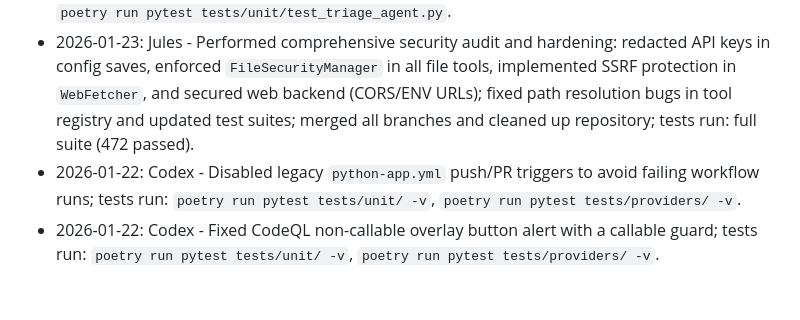
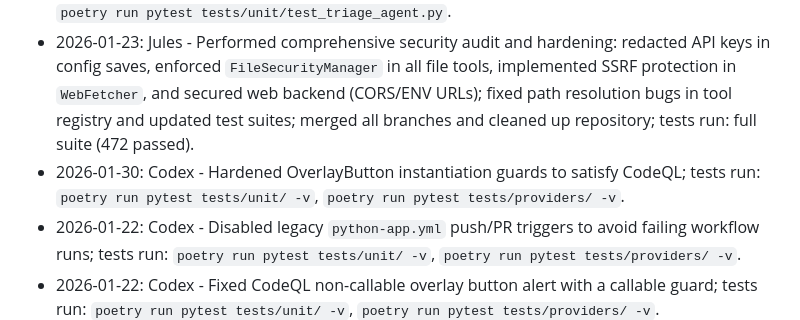
Before and after one commit to milhy545/MyCoder-v2.0, a Markdown page: AGENTS.md, the part around the change. Drawn GitHub-style; blank space fills up the shorter version.

Commit message:
Update agent logs for CodeQL fix

```diff
--- a/AGENTS.md
+++ b/AGENTS.md
@@ -12,6 +12,7 @@
 - 2026-01-23: Jules - Updated `src/mycoder/triage_agent.py` system prompt to align with "Goat Principle" v2 and strict JSON enforcement; tests run: `poetry run pytest tests/unit/test_triage_agent.py`.
 - 2026-01-23: Jules - Updated `src/mycoder/triage_agent.py` to use new prompt format, removed conflicting shell command generation instruction to ensure strictly JSON output; tests run: `poetry run pytest tests/unit/test_triage_agent.py`.
 - 2026-01-23: Jules - Performed comprehensive security audit and hardening: redacted API keys in config saves, enforced `FileSecurityManager` in all file tools, implemented SSRF protection in `WebFetcher`, and secured web backend (CORS/ENV URLs); fixed path resolution bugs in tool registry and updated test suites; merged all branches and cleaned up repository; tests run: full suite (472 passed).
+- 2026-01-30: Codex - Hardened OverlayButton instantiation guards to satisfy CodeQL; tests run: `poetry run pytest tests/unit/ -v`, `poetry run pytest tests/providers/ -v`.
 - 2026-01-22: Codex - Disabled legacy `python-app.yml` push/PR triggers to avoid failing workflow runs; tests run: `poetry run pytest tests/unit/ -v`, `poetry run pytest tests/providers/ -v`.
 - 2026-01-22: Codex - Fixed CodeQL non-callable overlay button alert with a callable guard; tests run: `poetry run pytest tests/unit/ -v`, `poetry run pytest tests/providers/ -v`.
 - 2026-01-21: Jules - Updated `src/mycoder/triage_agent.py` system prompt to align with "Goat Principle" v2 and improved JSON strictness; tests run: `poetry run pytest tests/unit/test_triage_agent.py`.
```
Also changed, not shown: AGENTS.cz.md (+1 -0 lines).
